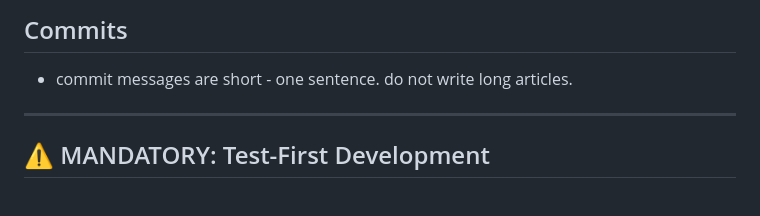
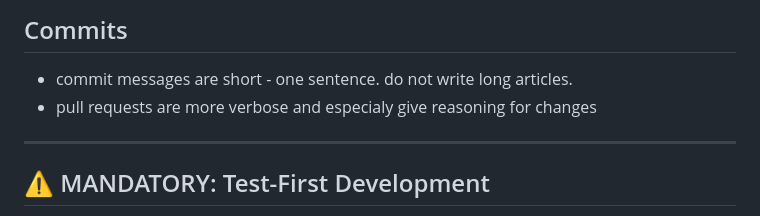
Before and after one commit to rfc1437/bDS, a Markdown page: AGENTS.md, the part around the change. GitHub-like rendering.

Commit message:
chore: agent instructions

```diff
--- a/AGENTS.md
+++ b/AGENTS.md
@@ -10,6 +10,7 @@ This document provides context and best practices for GitHub Copilot when workin
 ## Commits
 
 - commit messages are short - one sentence. do not write long articles.
+- pull requests are more verbose and especialy give reasoning for changes
 
 ---
 
```
